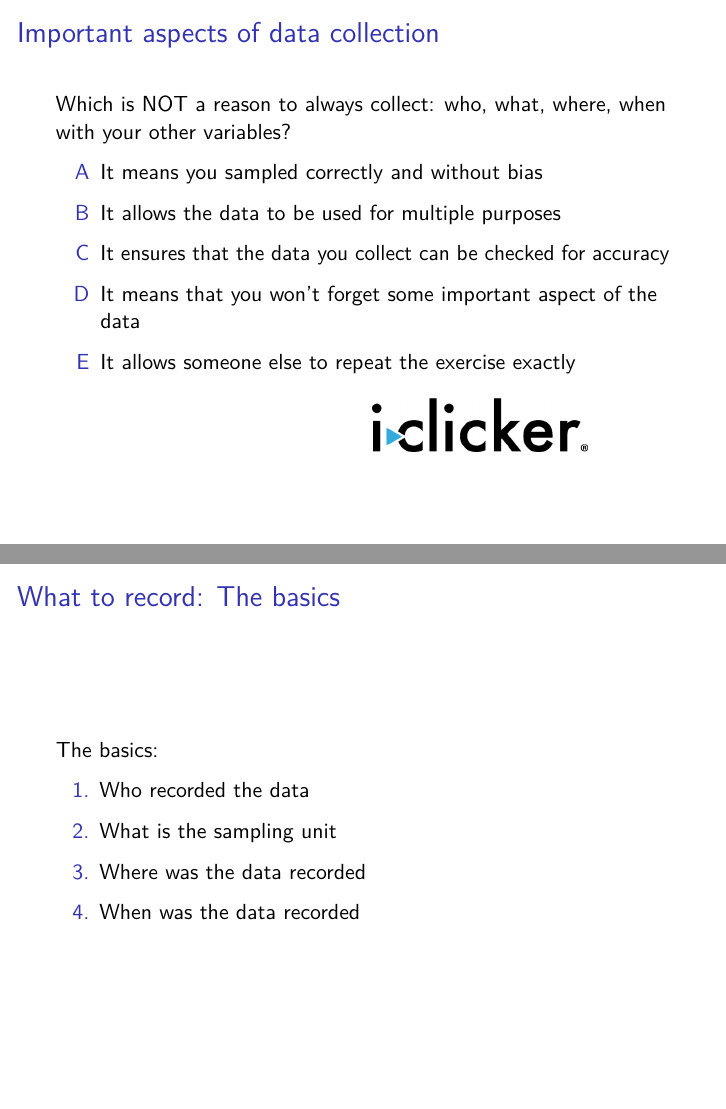
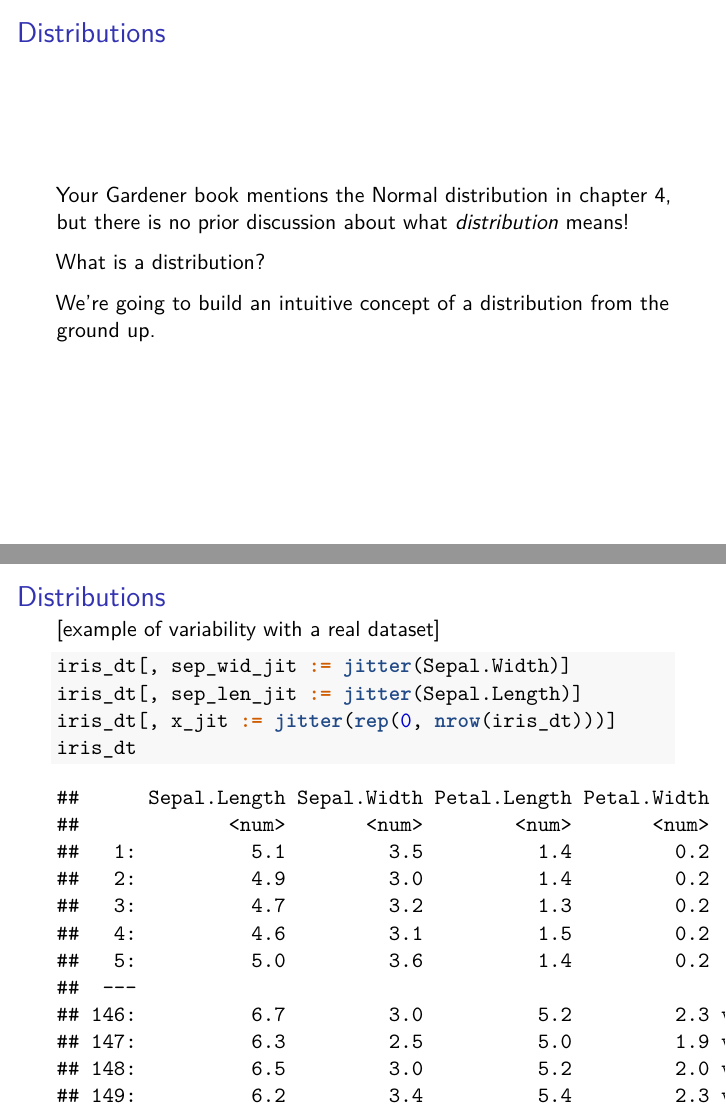
Before and after one commit to michaelfrancenelson/NRC290B, an R Markdown document (slides/unit_04/NRC290B_04_2_recording_data_mfn_2020.Rmd): pages 4 and 5 of 7 before the commit and pages 3 and 4 of 5 after it, joined at a grey line. Rendered offline with R 4.5, knitr and Pandoc, then LaTeX, with nearby package versions; code that draws random numbers runs with fixed seeds of ours.

Commit message:
autosaving

````diff
--- a/slides/unit_04/NRC290B_04_2_recording_data_mfn_2020.Rmd
+++ b/slides/unit_04/NRC290B_04_2_recording_data_mfn_2020.Rmd
@@ -20,6 +20,13 @@ output:
 
 ```{r setup, echo=FALSE, results='hide', message=FALSE}
 library(knitr)
+require(ggplot2)
+require(data.table)
+
+
+iris_dt = data.table(iris)
+
+
 # # opts_knit$set(root.dir = "G:/Dropbox/C/Courses class/NRC290b/NRC_290b_2018/")
 # #opts_knit$set(root.dir = "C:/Users/csutherland/Dropbox/C/Courses class/NRC290b/NRC_290b_2018")
 #
@@ -61,21 +44,4 @@ Collecting and data entry exercise – outside!
-\begin{center}
-\includegraphics[width = 0.88\textwidth]{../slide_images/question_mark_green.png}
-\end{center}
-
-
-
-
-# Important aspects of data collection
-Which is NOT a reason to always collect: who, what, where, when with your other variables?
-
-
-\begin{enumerate}[A]
-\item It means you sampled correctly and without bias
-\item It allows the data to be used for multiple purposes
-\item It ensures that the data you collect can be checked for accuracy
-\item It means that you won’t forget some important aspect of the data
-\item It allows someone else to repeat the exercise exactly
-\end{enumerate}
+# iClicker questions
 
 
 
@@ -88,15 +54,15 @@ Which is NOT a reason to always collect: who, what, where, when with your other
 
 
 
-# What to record:  The basics
-The basics:
 
-\begin{enumerate}
-\item Who recorded the data
-\item What is the sampling unit
-\item Where was the data recorded
-\item When was the data recorded
-\end{enumerate}
+
+# Distributions
+
+Your Gardener book mentions the Normal distribution in chapter 4, but there is no prior discussion about what *distribution* means!
+
+What is a distribution?
+
+We're going to build an intuitive concept of a distribution from the ground up.
 
 
 
@@ -118,3 +72,26 @@ Variables:
+[example of variability with a real dataset]
+
+```{r}
+iris_dt[, sep_wid_jit := jitter(Sepal.Width)]
+iris_dt[, sep_len_jit := jitter(Sepal.Length)]
+iris_dt[, x_jit := jitter(rep(0, nrow(iris_dt)))]
+iris_dt
+
+```
 
 
-# Linear model example
+
+```{r}
+ggplot(iris_dt, aes(x = sep_wid_jit, y = x_jit)) + geom_point() + ylim(-0.1, 0.1) +
+  ylab("") + theme(axis.ticks.y = element_blank(), axis.text.y = element_blank())
+
+
+
+
+
+plot(
+  y = jitter(rep(0, nrow(iris))),
+  x = jitter(iris$Sepal.Length),
+  ylim = c(-0.1, 0.1),
+
+  main = "Iris sepal widths")
````
Also changed, not shown: slides/unit_04/NRC290B_04_2_recording_data_mfn_2020.Rmd (54 more changed lines).
